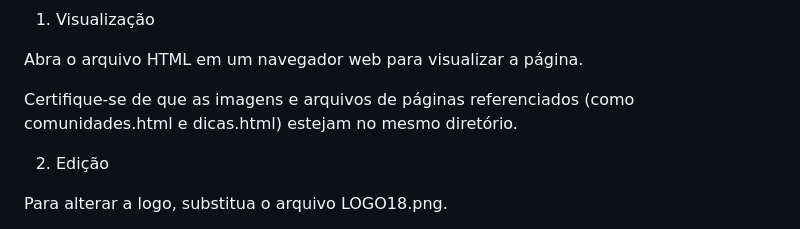
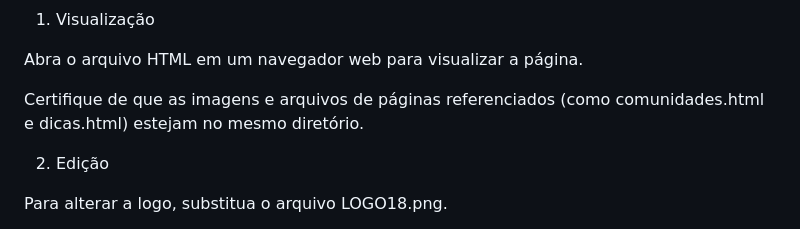
Before and after one commit to guilhermefreitas86/PROJETO-DEV_---COMUNIDADES-E-DICAS-ALURA-COM-GEMINI-, a Markdown page: README.MD, the part around the change. Drawn GitHub-style.

```diff
--- a/README.MD
+++ b/README.MD
@@ -38,7 +38,7 @@ Informações de direitos autorais e um e-mail fictício para contato.
 
 Abra o arquivo HTML em um navegador web para visualizar a página.
 
-Certifique-se de que as imagens e arquivos de páginas referenciados (como comunidades.html e dicas.html) estejam no mesmo diretório.
+Certifique de que as imagens e arquivos de páginas referenciados (como comunidades.html e dicas.html) estejam no mesmo diretório.
 
 2. Edição
 
```
